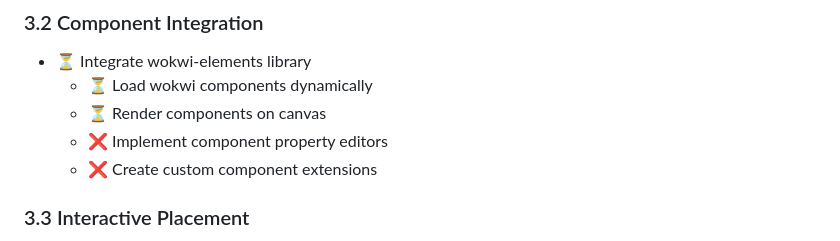
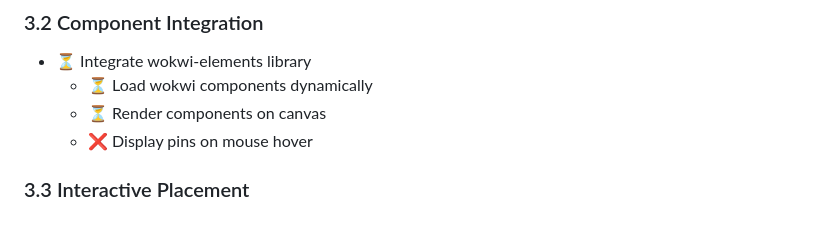
Before and after one commit to ksalmon1/deepcircuits, a Markdown page: Implementation-Plan-Status.md, the part around the change. GitHub-like rendering.

```diff
--- a/Implementation-Plan-Status.md
+++ b/Implementation-Plan-Status.md
@@ -100,8 +100,7 @@
 - ⏳ Integrate wokwi-elements library
   - ⏳ Load wokwi components dynamically
   - ⏳ Render components on canvas
-  - ❌ Implement component property editors
-  - ❌ Create custom component extensions
+  - ❌ Display pins on mouse hover
 
 ### 3.3 Interactive Placement
 - ⏳ Implement drag and drop functionality
```
